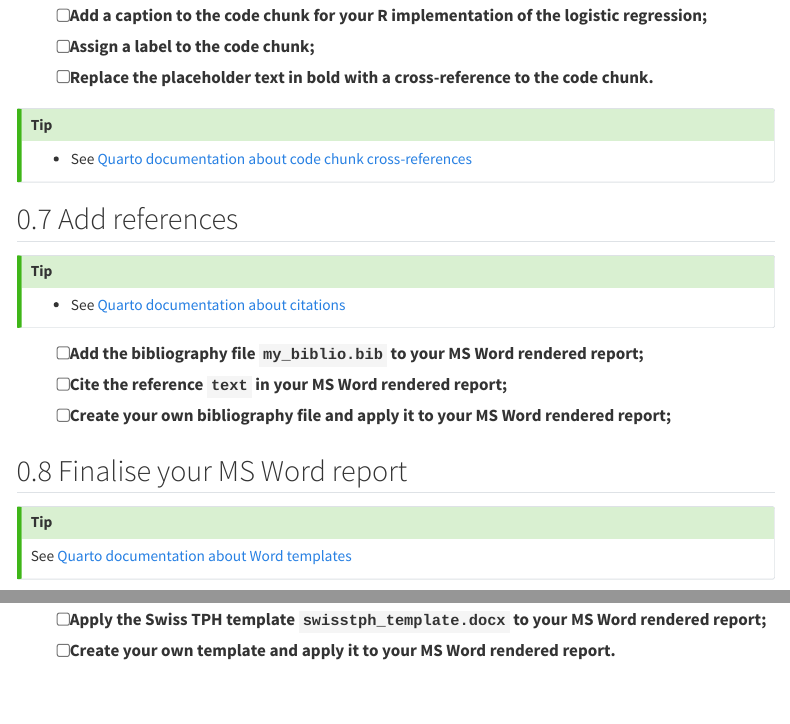
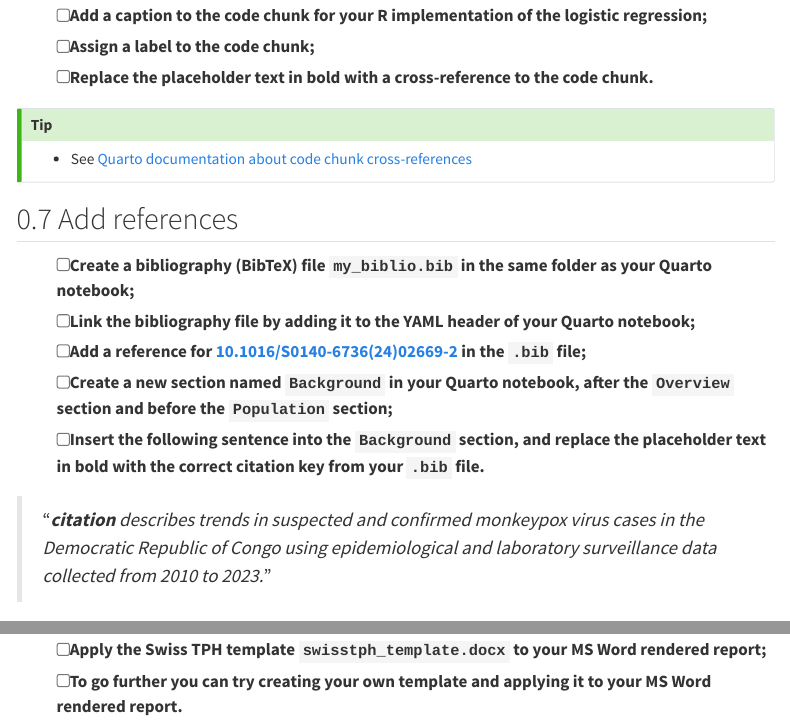
Before and after one commit to Research-IT-Swiss-TPH/quarto_training, a Quarto document (practicals/exercise4_instructions.qmd): the page in a window 1100 px wide, from 2740 px down, and a second part further down, joined at a grey line. Rendered offline with R 4.5, knitr and Pandoc in place of Quarto, with nearby package versions; menus at the side of the page are left out.

Commit message:
Update bibliography

```diff
--- a/practicals/exercise4_instructions.qmd
+++ b/practicals/exercise4_instructions.qmd
@@ -153,5 +152,12 @@ This exercise builds on the previous exercise where you learnt to [build a simpl
 
 ## Add references
 
+-   [ ] Create a bibliography (BibTeX) file `my_biblio.bib` in the same folder as your Quarto notebook;
+-   [ ] Link the bibliography file by adding it to the YAML header of your Quarto notebook;
+-   [ ] Add a reference for [10.1016/S0140-6736(24)02669-2](https://doi.org/10.1016/S0140-6736(24)02669-2) in the `.bib` file;
+-   [ ] Create a new section named `Background` in your Quarto notebook, after the `Overview` section and before the `Population` section;
+-   [ ] Insert the following sentence into the `Background` section, and replace the placeholder text in bold with the correct citation key from your `.bib` file.
+
+> "***citation** describes trends in suspected and confirmed monkeypox virus cases in the Democratic Republic of Congo using epidemiological and laboratory surveillance data collected from 2010 to 2023.*"
+
 ::: callout-tip
--   See [Quarto documentation about citations](https://quarto.org/docs/authoring/citations.html)
@@ -158,14 +168,10 @@ This exercise builds on the previous exercise where you learnt to [build a simpl
 :::
 
--   [ ] Add the bibliography file `my_biblio.bib` to your MS Word rendered report;
--   [ ] Cite the reference `text` in your MS Word rendered report;
--   [ ] Create your own bibliography file and apply it to your MS Word rendered report;
+## Format MS Word reports with styles
 
-## Finalise your MS Word report
+-   [ ] Apply the Swiss TPH template `swisstph_template.docx` to your MS Word rendered report;
+-   [ ] To go further you can try creating your own template and applying it to your MS Word rendered report.
 
 ::: callout-tip
 See [Quarto documentation about Word templates](https://quarto.org/docs/output-formats/ms-word-templates.html)
 :::
-
--   [ ] Apply the Swiss TPH template `swisstph_template.docx` to your MS Word rendered report;
--   [ ] Create your own template and apply it to your MS Word rendered report.
```
Also changed, not shown: practicals/exercise4_instructions.qmd (11 more changed lines).
